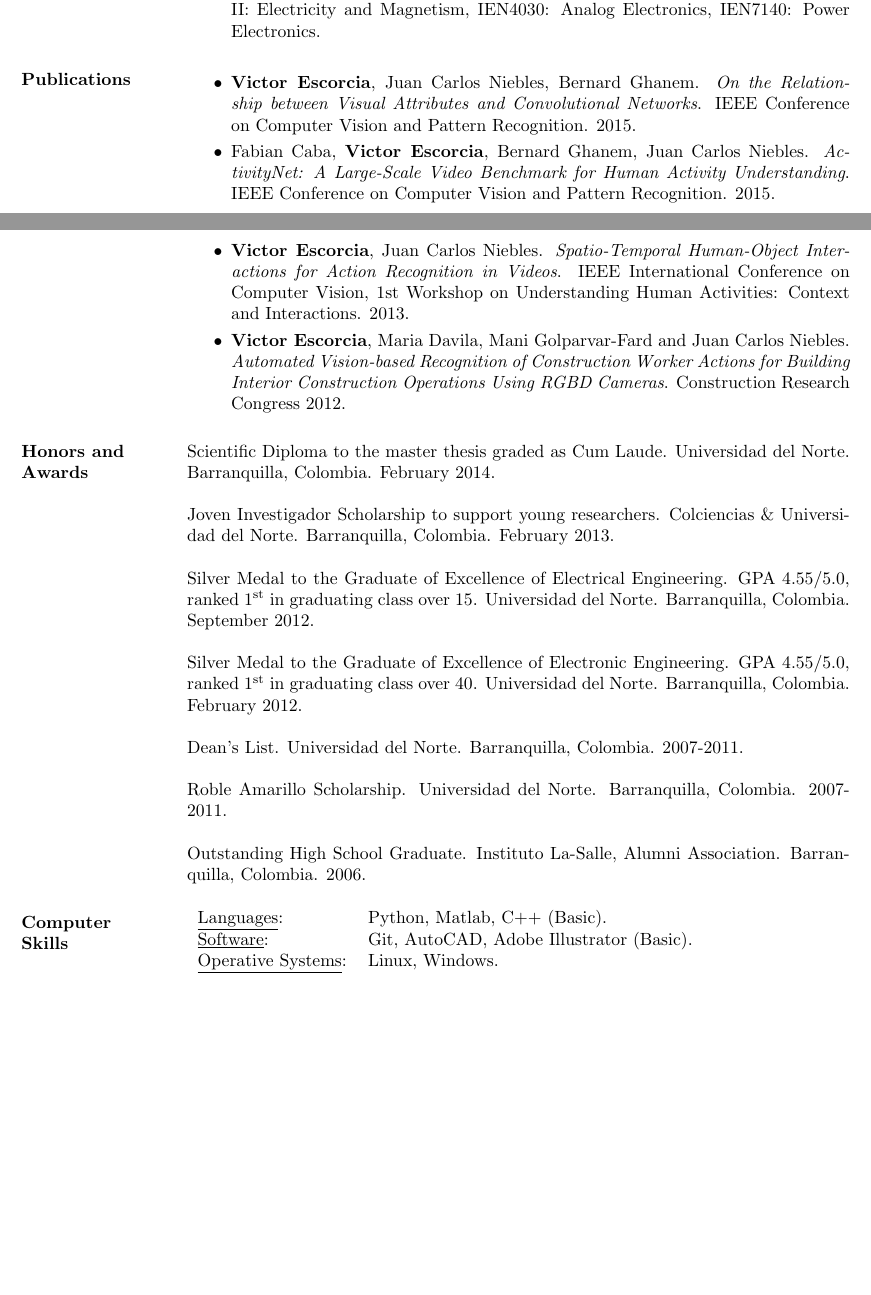
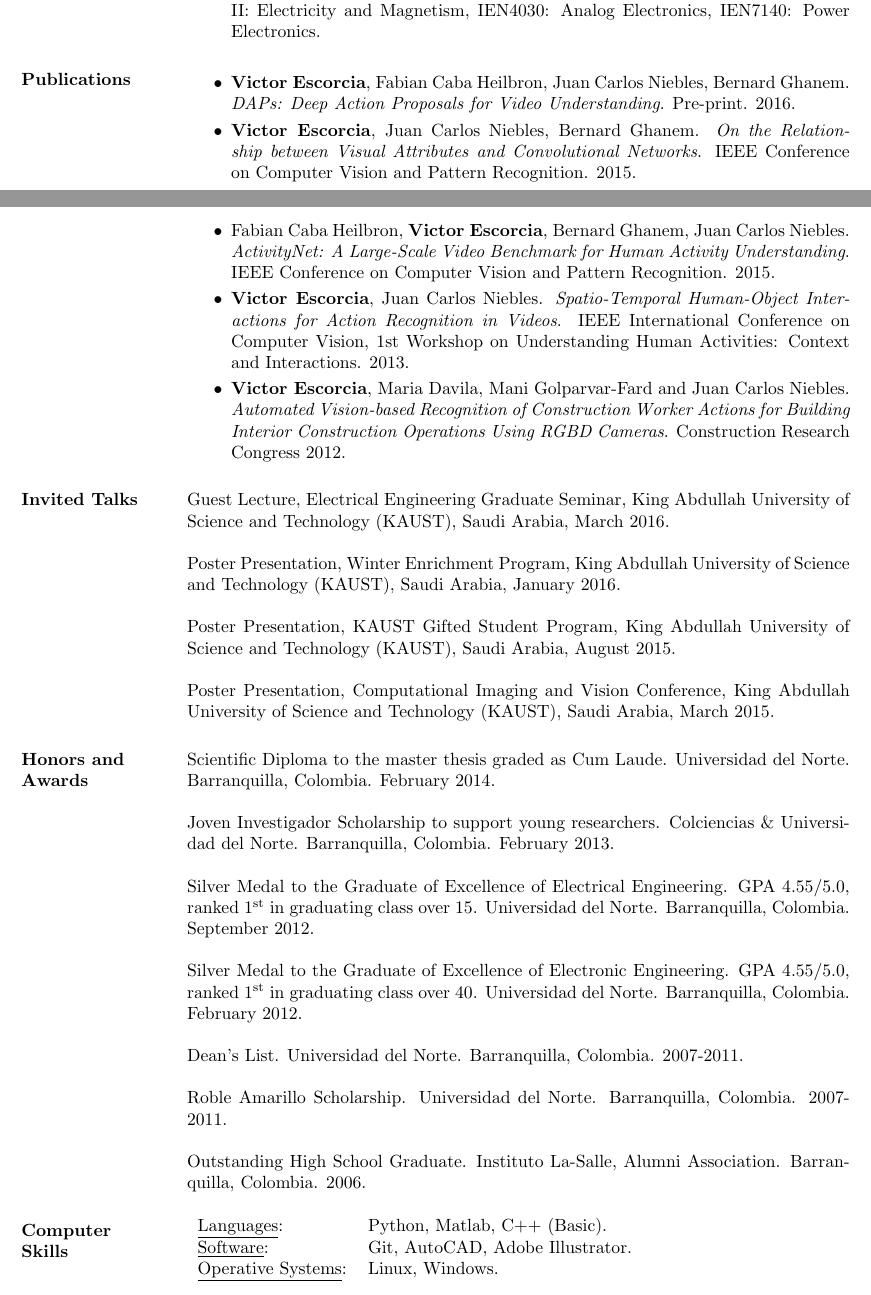
Before and after one commit to escorciav/escorciav.github.io, a LaTeX CV (cvitae/cv.tex): two parts of pages 1 and 2 of 2, joined at a grey line, cut so that both start at the same text, the shorter picture padded with empty space. Compiled offline with pdfLaTeX.

Commit message:
[cv] Update recent work and talks

```diff
--- a/cvitae/cv.tex
+++ b/cvitae/cv.tex
@@ -77,13 +77,18 @@ B.Eng., Electronic Engineering\\
 \section{Publications}
 \begin{itemize} \itemsep -2pt %reduce space between items
 
+\item \textbf{Victor Escorcia}, Fabian Caba Heilbron, Juan Carlos Niebles, Bernard Ghanem.
+\textit{DAPs: Deep Action Proposals for Video Understanding}.
+Pre-print. 2016.
+\smallskip
+
 \item \textbf{Victor Escorcia}, Juan Carlos Niebles, Bernard Ghanem.
 \textit{On the Relationship between Visual Attributes and Convolutional
 Networks}.
 IEEE Conference on Computer Vision and Pattern Recognition. 2015.
 \smallskip
 
-\item Fabian Caba, \textbf{Victor Escorcia}, Bernard Ghanem, Juan Carlos
+\item Fabian Caba Heilbron, \textbf{Victor Escorcia}, Bernard Ghanem, Juan Carlos
 Niebles.
 \textit{ActivityNet: A Large-Scale Video Benchmark for Human Activity
 Understanding}.
@@ -106,6 +111,14 @@ Construction Research Congress 2012.
 
 \end{itemize}
 
+\section{Invited Talks}
+Guest Lecture, Electrical Engineering Graduate Seminar, King Abdullah University of Science and Technology (KAUST), Saudi Arabia, March 2016.
+
+Poster Presentation, Winter Enrichment Program, King Abdullah University of Science and Technology (KAUST), Saudi Arabia, January 2016.
+
+Poster Presentation, KAUST Gifted Student Program, King Abdullah University of Science and Technology (KAUST), Saudi Arabia, August 2015.
+
+Poster Presentation, Computational Imaging and Vision Conference, King Abdullah University of Science and Technology (KAUST), Saudi Arabia, March 2015.
 
 \section{Honors and Awards}
 Scientific Diploma to the master thesis graded as Cum Laude.
@@ -136,7 +149,7 @@ Barranquilla, Colombia. 2006.
    \begin{tabular}{l p{3in}}
     \underline{Languages}: & Python, Matlab, C++ (Basic). \\
 
-    \underline{Software}: & Git, AutoCAD, Adobe Illustrator (Basic). \\
+    \underline{Software}: & Git, AutoCAD, Adobe Illustrator. \\
 
     \underline{Operative Systems}: & Linux, Windows. \\
  \end{tabular}
```
